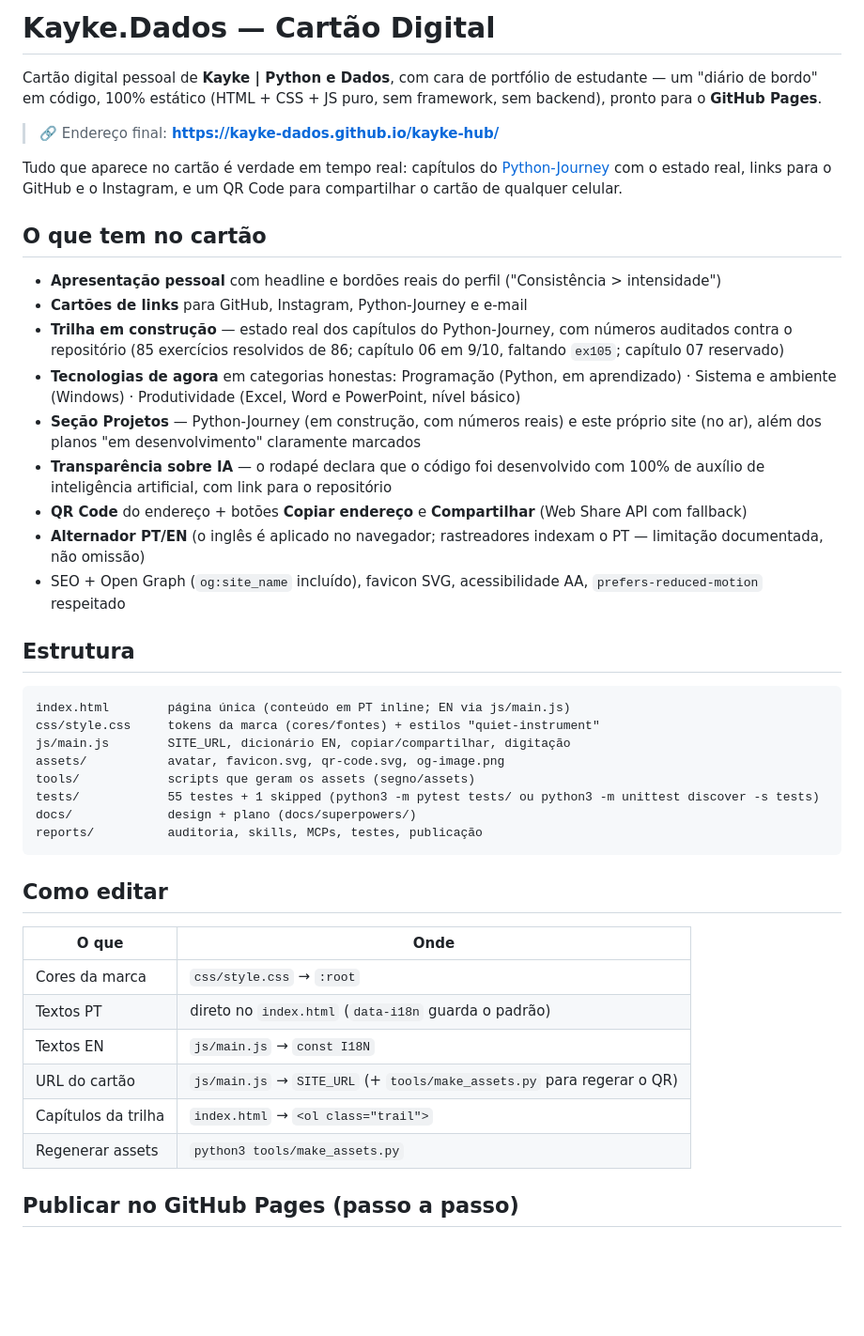
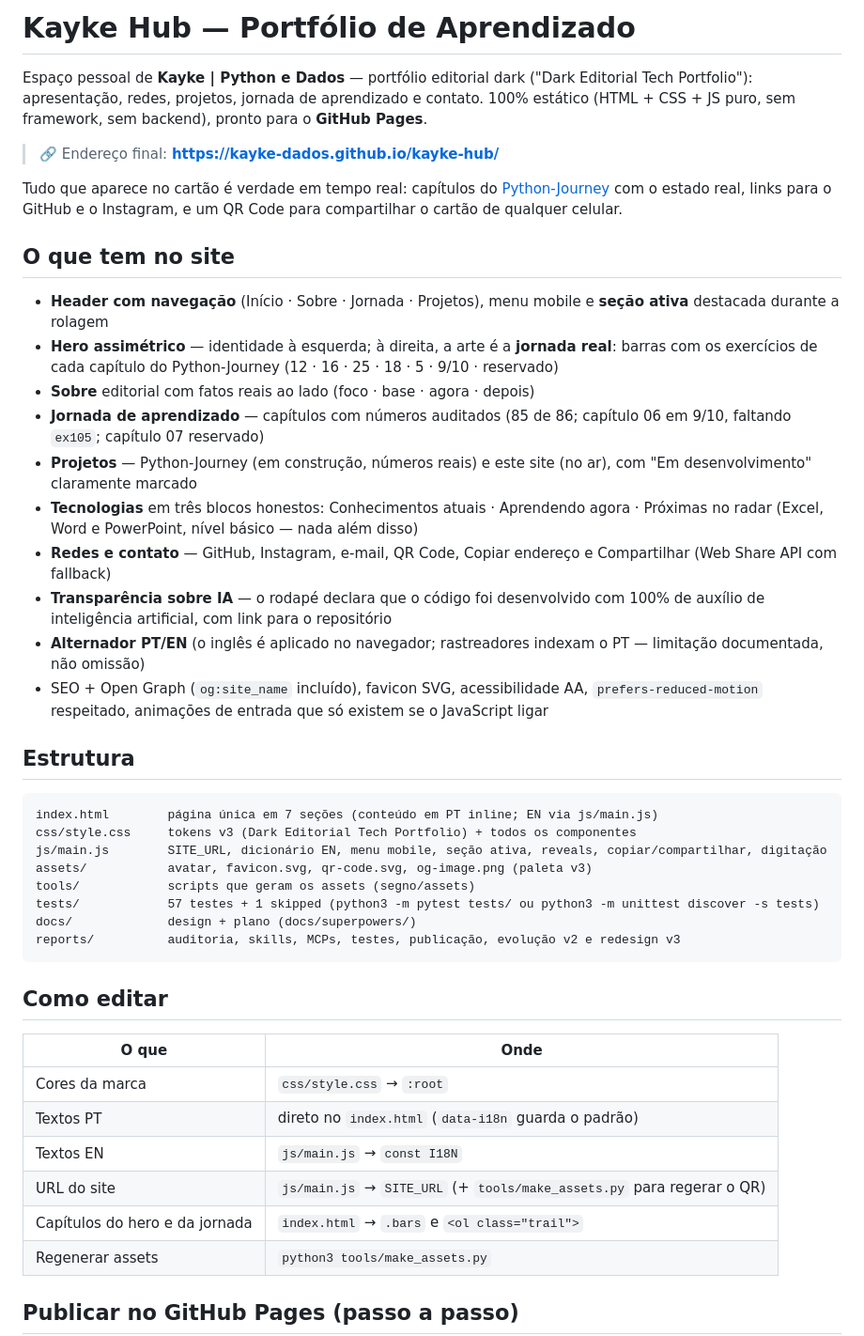
Before and after one commit to kayke-dados/kayke-hub, a Markdown page: README.md, the part around the change. Shown at 94% size. GitHub-like rendering; blank space fills up the shorter version.

Commit message:
redesign v3: Dark Editorial Tech Portfolio — hero assimetrico com a jornada real, nav com secao ativa, paleta azul/ground 080B12, Manrope+Plex Mono

````diff
--- a/README.md
+++ b/README.md
@@ -1,34 +1,35 @@
-# Kayke.Dados — Cartão Digital
+# Kayke Hub — Portfólio de Aprendizado
 
-Cartão digital pessoal de **Kayke | Python e Dados**, com cara de portfólio de estudante — um "diário de bordo" em código, 100% estático (HTML + CSS + JS puro, sem framework, sem backend), pronto para o **GitHub Pages**.
+Espaço pessoal de **Kayke | Python e Dados** — portfólio editorial dark ("Dark Editorial Tech Portfolio"): apresentação, redes, projetos, jornada de aprendizado e contato. 100% estático (HTML + CSS + JS puro, sem framework, sem backend), pronto para o **GitHub Pages**.
 
 > 🔗 Endereço final: **https://kayke-dados.github.io/kayke-hub/**
 
 Tudo que aparece no cartão é verdade em tempo real: capítulos do [Python-Journey](https://github.com/kayke-dados/Python-Journey) com o estado real, links para o GitHub e o Instagram, e um QR Code para compartilhar o cartão de qualquer celular.
 
-## O que tem no cartão
+## O que tem no site
 
-- **Apresentação pessoal** com headline e bordões reais do perfil ("Consistência > intensidade")
-- **Cartões de links** para GitHub, Instagram, Python-Journey e e-mail
-- **Trilha em construção** — estado real dos capítulos do Python-Journey, com números auditados contra o repositório (85 exercícios resolvidos de 86; capítulo 06 em 9/10, faltando `ex105`; capítulo 07 reservado)
-- **Tecnologias de agora** em categorias honestas: Programação (Python, em aprendizado) · Sistema e ambiente (Windows) · Produtividade (Excel, Word e PowerPoint, nível básico)
-- **Seção Projetos** — Python-Journey (em construção, com números reais) e este próprio site (no ar), além dos planos "em desenvolvimento" claramente marcados
+- **Header com navegação** (Início · Sobre · Jornada · Projetos), menu mobile e **seção ativa** destacada durante a rolagem
+- **Hero assimétrico** — identidade à esquerda; à direita, a arte é a **jornada real**: barras com os exercícios de cada capítulo do Python-Journey (12 · 16 · 25 · 18 · 5 · 9/10 · reservado)
+- **Sobre** editorial com fatos reais ao lado (foco · base · agora · depois)
+- **Jornada de aprendizado** — capítulos com números auditados (85 de 86; capítulo 06 em 9/10, faltando `ex105`; capítulo 07 reservado)
+- **Projetos** — Python-Journey (em construção, números reais) e este site (no ar), com "Em desenvolvimento" claramente marcado
+- **Tecnologias** em três blocos honestos: Conhecimentos atuais · Aprendendo agora · Próximas no radar (Excel, Word e PowerPoint, nível básico — nada além disso)
+- **Redes e contato** — GitHub, Instagram, e-mail, QR Code, Copiar endereço e Compartilhar (Web Share API com fallback)
 - **Transparência sobre IA** — o rodapé declara que o código foi desenvolvido com 100% de auxílio de inteligência artificial, com link para o repositório
-- **QR Code** do endereço + botões **Copiar endereço** e **Compartilhar** (Web Share API com fallback)
 - **Alternador PT/EN** (o inglês é aplicado no navegador; rastreadores indexam o PT — limitação documentada, não omissão)
-- SEO + Open Graph (`og:site_name` incluído), favicon SVG, acessibilidade AA, `prefers-reduced-motion` respeitado
+- SEO + Open Graph (`og:site_name` incluído), favicon SVG, acessibilidade AA, `prefers-reduced-motion` respeitado, animações de entrada que só existem se o JavaScript ligar
 
 ## Estrutura
 
 ```
-index.html        página única (conteúdo em PT inline; EN via js/main.js)
-css/style.css     tokens da marca (cores/fontes) + estilos "quiet-instrument"
-js/main.js        SITE_URL, dicionário EN, copiar/compartilhar, digitação
-assets/           avatar, favicon.svg, qr-code.svg, og-image.png
+index.html        página única em 7 seções (conteúdo em PT inline; EN via js/main.js)
+css/style.css     tokens v3 (Dark Editorial Tech Portfolio) + todos os componentes
+js/main.js        SITE_URL, dicionário EN, menu mobile, seção ativa, reveals, copiar/compartilhar, digitação
+assets/           avatar, favicon.svg, qr-code.svg, og-image.png (paleta v3)
 tools/            scripts que geram os assets (segno/assets)
-tests/            55 testes + 1 skipped (python3 -m pytest tests/ ou python3 -m unittest discover -s tests)
+tests/            57 testes + 1 skipped (python3 -m pytest tests/ ou python3 -m unittest discover -s tests)
 docs/             design + plano (docs/superpowers/)
-reports/          auditoria, skills, MCPs, testes, publicação
+reports/          auditoria, skills, MCPs, testes, publicação, evolução v2 e redesign v3
 ```
 
 ## Como editar
@@ -38,8 +39,8 @@ reports/          auditoria, skills, MCPs, testes, publicação
 | Cores da marca | `css/style.css` → `:root` |
 | Textos PT | direto no `index.html` (`data-i18n` guarda o padrão) |
 | Textos EN | `js/main.js` → `const I18N` |
-| URL do cartão | `js/main.js` → `SITE_URL` (+ `tools/make_assets.py` para regerar o QR) |
-| Capítulos da trilha | `index.html` → `<ol class="trail">` |
+| URL do site | `js/main.js` → `SITE_URL` (+ `tools/make_assets.py` para regerar o QR) |
+| Capítulos do hero e da jornada | `index.html` → `.bars` e `<ol class="trail">` |
 | Regenerar assets | `python3 tools/make_assets.py` |
 
 ## Publicar no GitHub Pages (passo a passo)
````
Also changed, not shown: prompt.md (+399 -169 lines), reports/07-redesign-v3.md (added, +66 -0 lines), assets/og-image.png, 11 other files.
